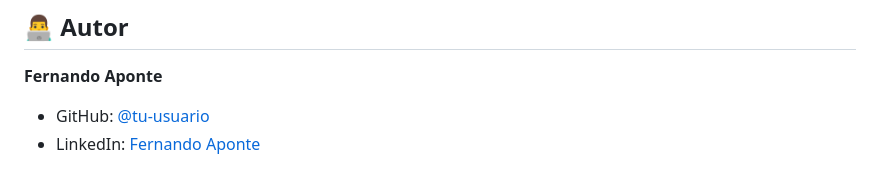
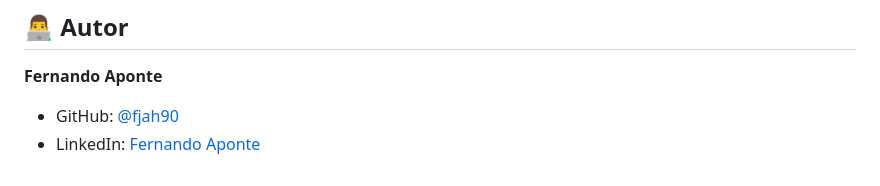
Before and after one commit to fjah90/tots_test, a Markdown page: README.md, the part around the change. Rendered like a GitHub page.

Commit message:
chore: Update author GitHub username in README.md

```diff
--- a/README.md
+++ b/README.md
@@ -507,5 +507,5 @@ flowchart TD
 ## 👨‍💻 Autor
 
 **Fernando Aponte**
-- GitHub: [@tu-usuario](https://github.com)
+- GitHub: [@fjah90](https://github.com/fjah90)
 - LinkedIn: [Fernando Aponte](https://linkedin.com)
```
